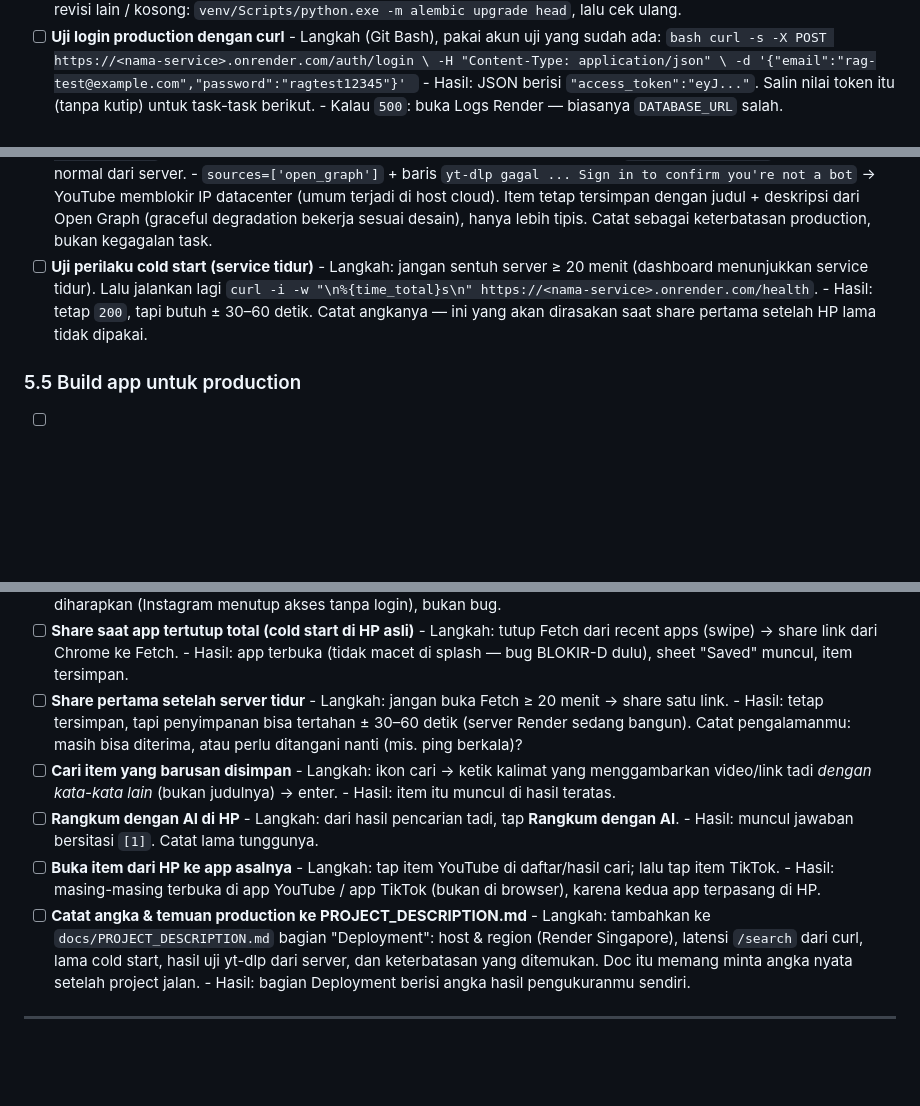
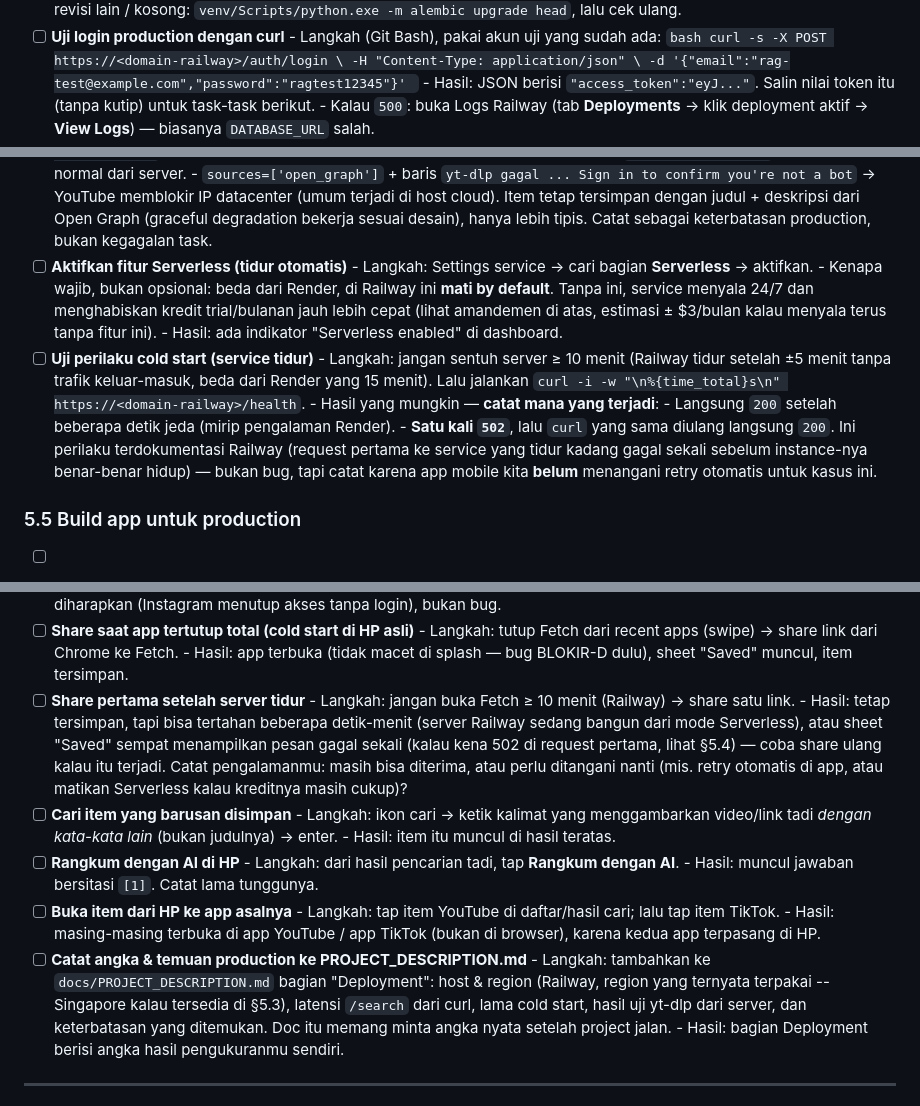
Before and after one commit to abidayn/fetch, a Markdown page: docs/plan.md, 3 parts joined by grey strips. Drawn GitHub-style; blank space fills up the shorter version.

````diff
--- a/docs/plan.md
+++ b/docs/plan.md
@@ -834,5 +899,5 @@ sungguhan yang bocor) — cukup stop tracking mulai commit berikutnya:
         ```
       - Hasil: JSON berisi `"access_token":"eyJ..."`. Salin nilai token itu
         (tanpa kutip) untuk task-task berikut.
-      - Kalau `500`: buka Logs Render — biasanya `DATABASE_URL` salah.
+      - Kalau `500`: buka Logs Railway (tab **Deployments** → klik deployment aktif → **View Logs**) — biasanya `DATABASE_URL` salah.
 - [ ] **Uji daftar item production**
@@ -869,12 +934,24 @@ sungguhan yang bocor) — cukup stop tracking mulai commit berikutnya:
           tetap tersimpan dengan judul + deskripsi dari Open Graph
           (graceful degradation bekerja sesuai desain), hanya lebih tipis.
           Catat sebagai keterbatasan production, bukan kegagalan task.
+- [ ] **Aktifkan fitur Serverless (tidur otomatis)**
+      - Langkah: Settings service → cari bagian **Serverless** → aktifkan.
+      - Kenapa wajib, bukan opsional: beda dari Render, di Railway ini
+        **mati by default**. Tanpa ini, service menyala 24/7 dan menghabiskan
+        kredit trial/bulanan jauh lebih cepat (lihat amandemen di atas,
+        estimasi ± $3/bulan kalau menyala terus tanpa fitur ini).
+      - Hasil: ada indikator "Serverless enabled" di dashboard.
 - [ ] **Uji perilaku cold start (service tidur)**
-      - Langkah: jangan sentuh server ≥ 20 menit (dashboard menunjukkan
-        service tidur). Lalu jalankan lagi
-        `curl -i -w "\n%{time_total}s\n" https://<nama-service>.onrender.com/health`.
-      - Hasil: tetap `200`, tapi butuh ± 30–60 detik. Catat angkanya — ini
-        yang akan dirasakan saat share pertama setelah HP lama tidak dipakai.
+      - Langkah: jangan sentuh server ≥ 10 menit (Railway tidur setelah ±5
+        menit tanpa trafik keluar-masuk, beda dari Render yang 15 menit).
+        Lalu jalankan `curl -i -w "\n%{time_total}s\n" https://<domain-railway>/health`.
+      - Hasil yang mungkin — **catat mana yang terjadi**:
+        - Langsung `200` setelah beberapa detik jeda (mirip pengalaman Render).
+        - **Satu kali `502`**, lalu `curl` yang sama diulang langsung `200`.
+          Ini perilaku terdokumentasi Railway (request pertama ke service
+          yang tidur kadang gagal sekali sebelum instance-nya benar-benar
+          hidup) — bukan bug, tapi catat karena app mobile kita **belum**
+          menangani retry otomatis untuk kasus ini.
 
 ### 5.5 Build app untuk production
 
@@ -969,10 +1046,14 @@ bicara ke server publik, bukan ke laptop. Backend lokal di laptop boleh mati.
       - Hasil: app terbuka (tidak macet di splash — bug BLOKIR-D dulu), sheet
         "Saved" muncul, item tersimpan.
 - [ ] **Share pertama setelah server tidur**
-      - Langkah: jangan buka Fetch ≥ 20 menit → share satu link.
-      - Hasil: tetap tersimpan, tapi penyimpanan bisa tertahan ± 30–60 detik
-        (server Render sedang bangun). Catat pengalamanmu: masih bisa
-        diterima, atau perlu ditangani nanti (mis. ping berkala)?
+      - Langkah: jangan buka Fetch ≥ 10 menit (Railway) → share satu link.
+      - Hasil: tetap tersimpan, tapi bisa tertahan beberapa detik-menit
+        (server Railway sedang bangun dari mode Serverless), atau sheet
+        "Saved" sempat menampilkan pesan gagal sekali (kalau kena 502 di
+        request pertama, lihat §5.4) — coba share ulang kalau itu terjadi.
+        Catat pengalamanmu: masih bisa diterima, atau perlu ditangani nanti
+        (mis. retry otomatis di app, atau matikan Serverless kalau
+        kreditnya masih cukup)?
 - [ ] **Cari item yang barusan disimpan**
       - Langkah: ikon cari → ketik kalimat yang menggambarkan video/link tadi
         *dengan kata-kata lain* (bukan judulnya) → enter.
@@ -986,7 +1067,8 @@ bicara ke server publik, bukan ke laptop. Backend lokal di laptop boleh mati.
         browser), karena kedua app terpasang di HP.
 - [ ] **Catat angka & temuan production ke PROJECT_DESCRIPTION.md**
       - Langkah: tambahkan ke `docs/PROJECT_DESCRIPTION.md` bagian
-        "Deployment": host & region (Render Singapore), latensi `/search` dari
+        "Deployment": host & region (Railway, region yang ternyata
+        terpakai -- Singapore kalau tersedia di §5.3), latensi `/search` dari
         curl, lama cold start, hasil uji yt-dlp dari server, dan keterbatasan
         yang ditemukan. Doc itu memang minta angka nyata setelah project jalan.
       - Hasil: bagian Deployment berisi angka hasil pengukuranmu sendiri.
````
Also changed, not shown: other parts of docs/plan.md (+112 -47 lines).
